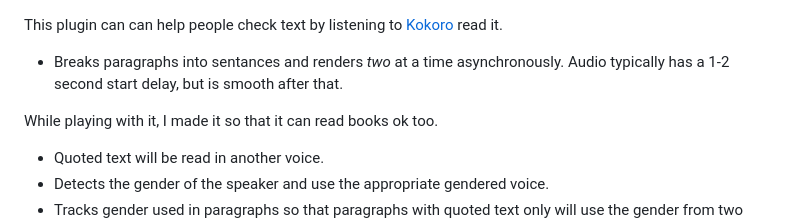
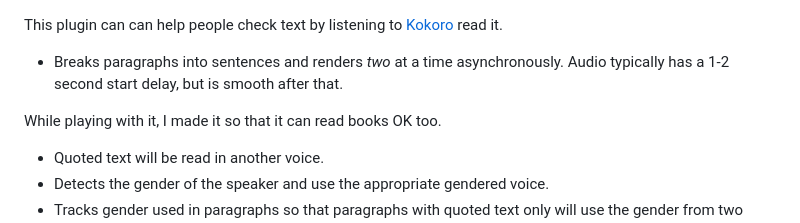
Before and after one commit to cskeeters/kokoro.nvim, a Markdown page: README.md, the part around the change. GitHub-like rendering.

Commit message:
Spelling fixes

```diff
--- a/README.md
+++ b/README.md
@@ -1,7 +1,7 @@
 This plugin can can help people check text by listening to [Kokoro](https://huggingface.co/hexgrad/Kokoro-82M) read it.
-* Breaks paragraphs into sentances and renders *two* at a time asynchronously.  Audio typically has a 1-2 second start delay, but is smooth after that.
+* Breaks paragraphs into sentences and renders *two* at a time asynchronously.  Audio typically has a 1-2 second start delay, but is smooth after that.
 
-While playing with it, I made it so that it can read books ok too.
+While playing with it, I made it so that it can read books OK too.
 * Quoted text will be read in another voice.
 * Detects the gender of the speaker and use the appropriate gendered voice.
 * Tracks gender used in paragraphs so that paragraphs with quoted text only will use the gender from two paragraphs below to support common back and forth dialog.
```
